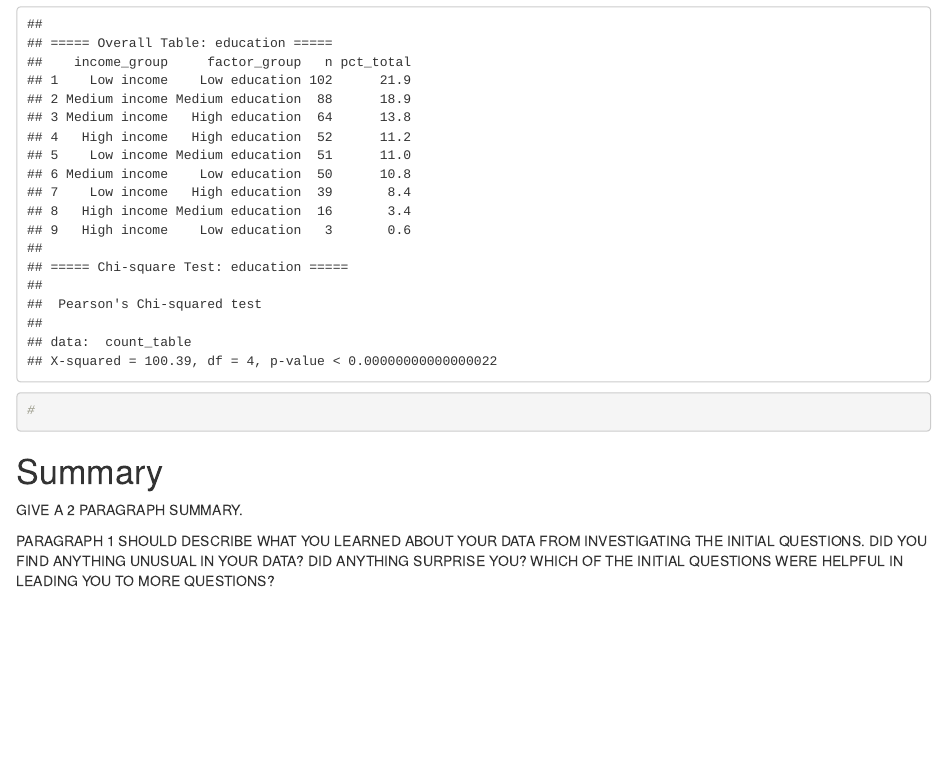
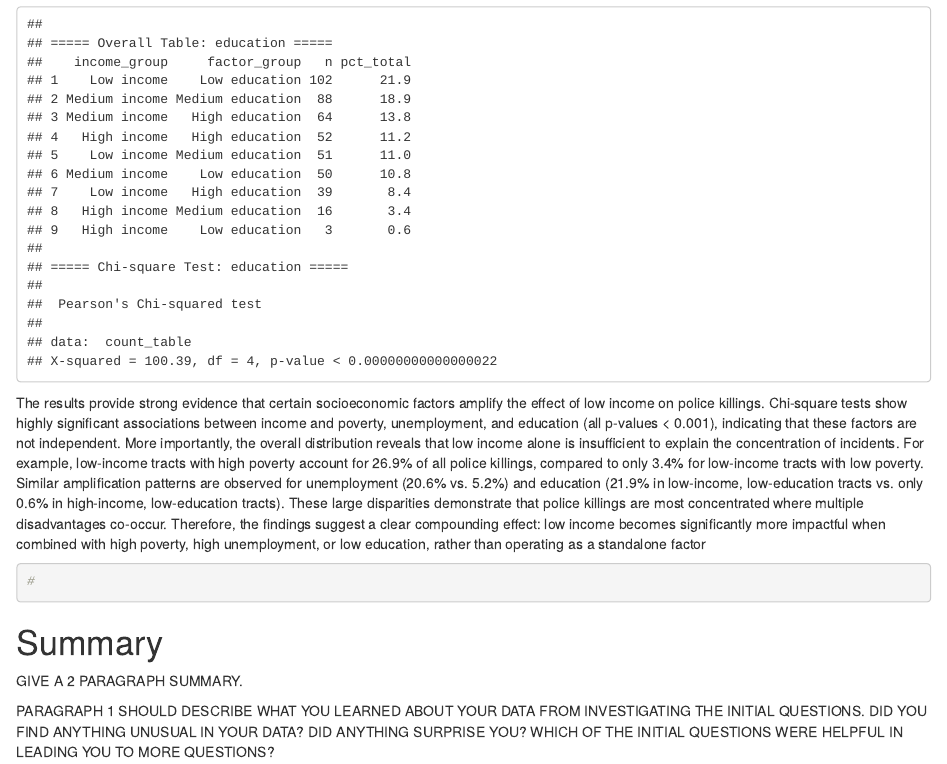
Before and after one commit to encizhangg/Police-killing-victims-analysis, an R Markdown document (EDA Final.Rmd): the page in a window 1100 px wide, from 14480 px down. Rendered offline with R 4.5, knitr and Pandoc, with nearby package versions; some code elsewhere in the file could not run offline; column names are cleaned by a stand-in for the janitor package.

Commit message:
give explaination to the folloed problem

````diff
--- a/EDA Final.Rmd
+++ b/EDA Final.Rmd
@@ -434,6 +434,7 @@ res_pov <- overall_factor_analysis(df_interaction, "pov", "poverty")
 res_urate <- overall_factor_analysis(df_interaction, "urate", "unemployment")
 res_college <- overall_factor_analysis(df_interaction, "college", "education")
 ```
+The results provide strong evidence that certain socioeconomic factors amplify the effect of low income on police killings. Chi-square tests show highly significant associations between income and poverty, unemployment, and education (all p-values < 0.001), indicating that these factors are not independent. More importantly, the overall distribution reveals that low income alone is insufficient to explain the concentration of incidents. For example, low-income tracts with high poverty account for 26.9% of all police killings, compared to only 3.4% for low-income tracts with low poverty. Similar amplification patterns are observed for unemployment (20.6% vs. 5.2%) and education (21.9% in low-income, low-education tracts vs. only 0.6% in high-income, low-education tracts). These large disparities demonstrate that police killings are most concentrated where multiple disadvantages co-occur. Therefore, the findings suggest a clear compounding effect: low income becomes significantly more impactful when combined with high poverty, high unemployment, or low education, rather than operating as a standalone factor
 
 ```{r}
 #
````
